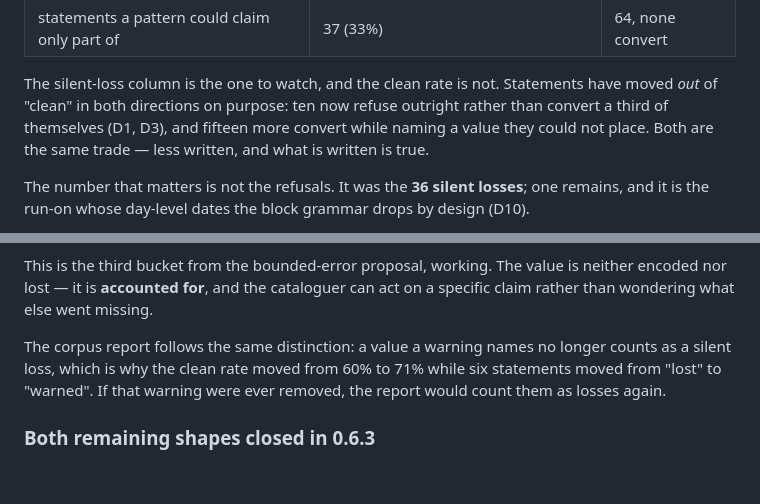
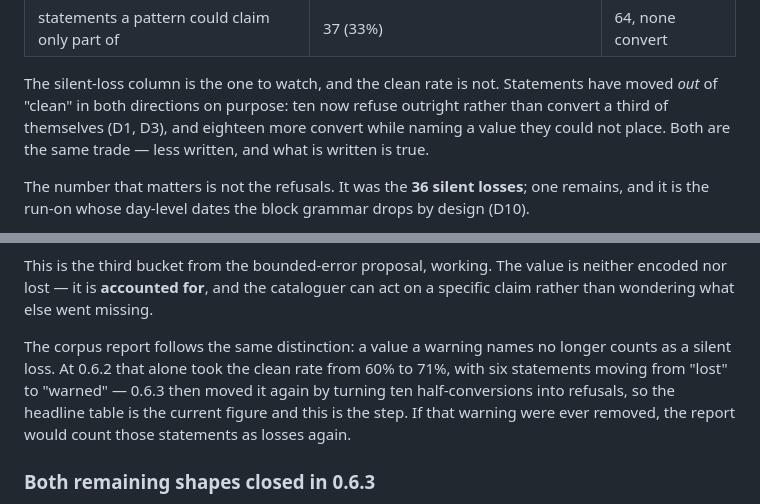
Before and after one commit to bdmcodey/marc-serials-toolkit, a Markdown page: CORPUS-FINDINGS.md, 2 parts joined by grey strips. GitHub-like rendering; blank space fills up the shorter version.

Commit message:
Correct two counts in CORPUS-FINDINGS.md that later versions moved past (#15)
The headline paragraph said fifteen statements convert while naming a value
they could not place; it is eighteen, warned having gone from 3 to 21.

"One rule for both ends" read as current state while describing 0.6.2: the
clean rate did move from 60% to 71% there, but 0.6.3 turned ten half-conversions
into refusals and moved it again, so the line contradicted the headline table.
Anchored to the version it describes.

The per-defect counts in the section headings are left alone -- those are
as-of-discovery, which is what a findings log should record.

Co-Authored-By: Claude Opus 5 <noreply@anthropic.com>
Claude-Session: https://claude.ai/code/session_018j4acuq1Xti4BfheFgxHNX

```diff
--- a/CORPUS-FINDINGS.md
+++ b/CORPUS-FINDINGS.md
@@ -37,7 +37,7 @@ python scripts/corpus_report.py --drift    # only the tags that no longer hold
 
 The silent-loss column is the one to watch, and the clean rate is not. Statements
 have moved *out* of "clean" in both directions on purpose: ten now refuse
-outright rather than convert a third of themselves (D1, D3), and fifteen more
+outright rather than convert a third of themselves (D1, D3), and eighteen more
 convert while naming a value they could not place. Both are the same trade —
 less written, and what is written is true.
 
@@ -598,9 +598,11 @@ neither encoded nor lost — it is **accounted for**, and the cataloguer can act
 on a specific claim rather than wondering what else went missing.
 
 The corpus report follows the same distinction: a value a warning names no
-longer counts as a silent loss, which is why the clean rate moved from 60% to
-71% while six statements moved from "lost" to "warned". If that warning were
-ever removed, the report would count them as losses again.
+longer counts as a silent loss. At 0.6.2 that alone took the clean rate from
+60% to 71%, with six statements moving from "lost" to "warned" — 0.6.3 then
+moved it again by turning ten half-conversions into refusals, so the headline
+table is the current figure and this is the step. If that warning were ever
+removed, the report would count those statements as losses again.
 
 ### Both remaining shapes closed in 0.6.3
 
```
